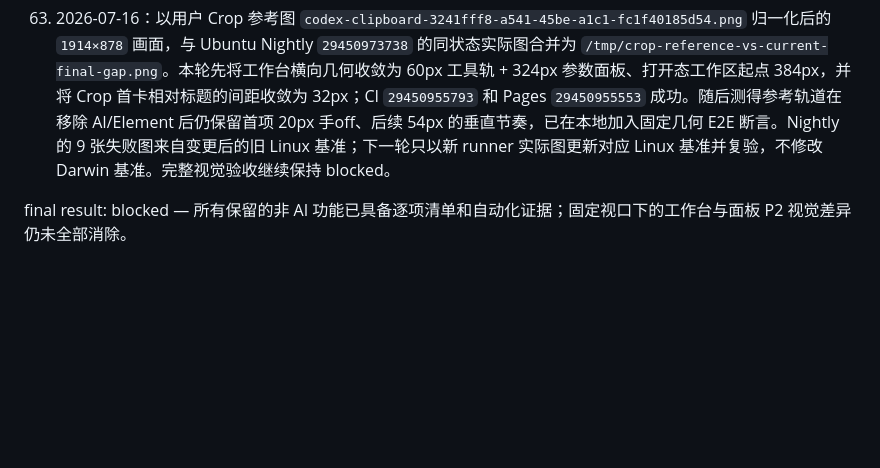
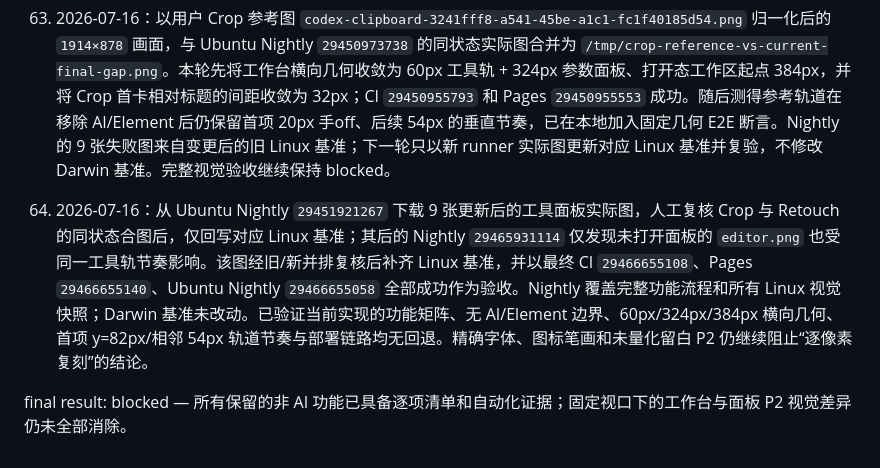
Before and after one commit to TonyWT/photo-studio, a Markdown page: design-qa.md, the part around the change. Drawn GitHub-style; blank space fills up the shorter version.

```diff
--- a/design-qa.md
+++ b/design-qa.md
@@ -138,4 +138,6 @@
 
 62. 2026-07-16：以用户 Crop 参考图 `codex-clipboard-3241fff8-a541-45be-a1c1-fc1f40185d54.png` 归一化后的 `1914×878` 画面，与 Ubuntu Nightly `29450973738` 的同状态实际图合并为 `/tmp/crop-reference-vs-current-final-gap.png`。本轮先将工作台横向几何收敛为 60px 工具轨 + 324px 参数面板、打开态工作区起点 384px，并将 Crop 首卡相对标题的间距收敛为 32px；CI `29450955793` 和 Pages `29450955553` 成功。随后测得参考轨道在移除 AI/Element 后仍保留首项 20px 手off、后续 54px 的垂直节奏，已在本地加入固定几何 E2E 断言。Nightly 的 9 张失败图来自变更后的旧 Linux 基准；下一轮只以新 runner 实际图更新对应 Linux 基准并复验，不修改 Darwin 基准。完整视觉验收继续保持 blocked。
 
+63. 2026-07-16：从 Ubuntu Nightly `29451921267` 下载 9 张更新后的工具面板实际图，人工复核 Crop 与 Retouch 的同状态合图后，仅回写对应 Linux 基准；其后的 Nightly `29465931114` 仅发现未打开面板的 `editor.png` 也受同一工具轨节奏影响。该图经旧/新并排复核后补齐 Linux 基准，并以最终 CI `29466655108`、Pages `29466655140`、Ubuntu Nightly `29466655058` 全部成功作为验收。Nightly 覆盖完整功能流程和所有 Linux 视觉快照；Darwin 基准未改动。已验证当前实现的功能矩阵、无 AI/Element 边界、60px/324px/384px 横向几何、首项 y=82px/相邻 54px 轨道节奏与部署链路均无回退。精确字体、图标笔画和未量化留白 P2 仍继续阻止“逐像素复刻”的结论。
+
 final result: blocked — 所有保留的非 AI 功能已具备逐项清单和自动化证据；固定视口下的工作台与面板 P2 视觉差异仍未全部消除。
```
Also changed, not shown: Codex/工作索引.md (+2 -0 lines).
